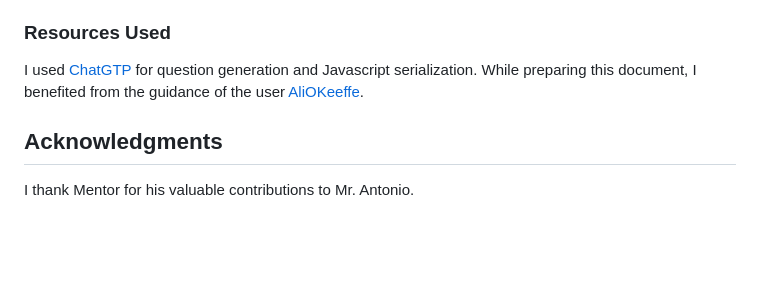
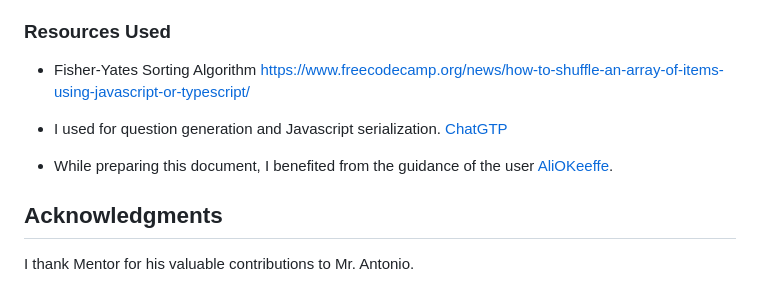
Before and after one commit to mdurmus/professor, a Markdown page: readme.md, the part around the change. GitHub-like rendering; blank space fills up the shorter version.

Commit message:
docs: update resources used section

```diff
--- a/readme.md
+++ b/readme.md
@@ -239,8 +239,15 @@ The live link can be found here - [Professor](https://mdurmus.github.io/professo
 
 ### Resources Used
 
-I used [ChatGTP](https://www.chatgpt.com) for question generation and Javascript serialization.
-While preparing this document, I benefited from the guidance of the user [AliOKeeffe](https://github.com/AliOKeeffe/mindyoga/tree/main?tab=readme-ov-file).
+- Fisher-Yates Sorting Algorithm
+https://www.freecodecamp.org/news/how-to-shuffle-an-array-of-items-using-javascript-or-typescript/
+
+- I used for question generation and Javascript serialization.
+[ChatGTP](https://www.chatgpt.com)
+
+
+- While preparing this document, I benefited from the guidance of the user
+[AliOKeeffe](https://github.com/AliOKeeffe/mindyoga/tree/main?tab=readme-ov-file).
 
 ## Acknowledgments
 
```
